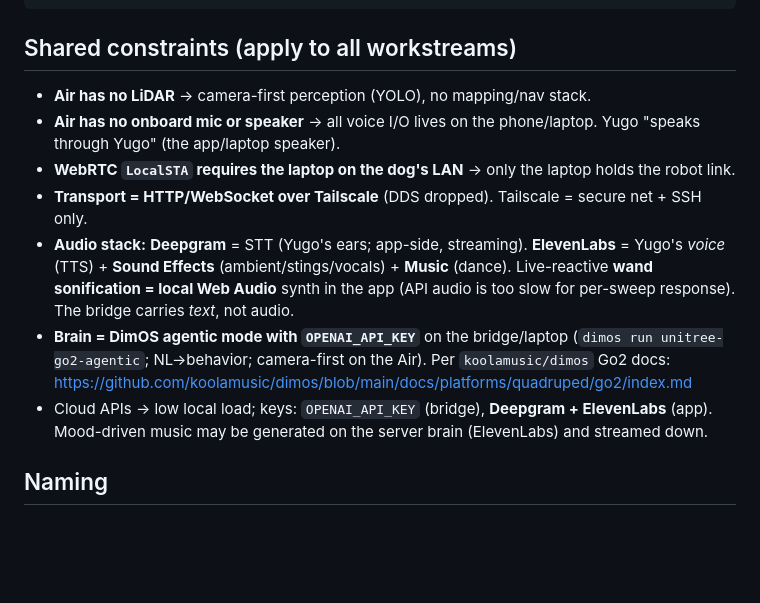
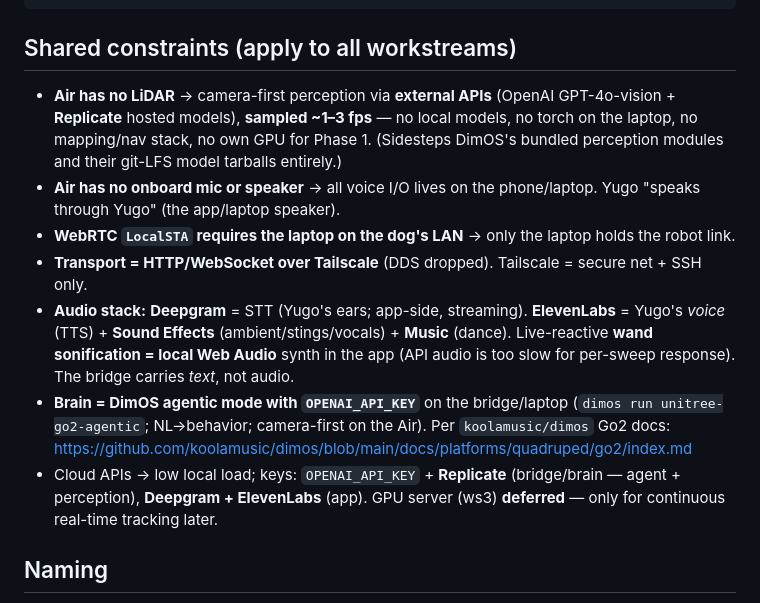
Before and after one commit to tensorkithq/wander, a Markdown page: prd/README.md, the part around the change. Rendered like a GitHub page; blank space fills up the shorter version.

Commit message:
docs(prd): perception via external APIs (OpenAI vision + Replicate); defer GPU server

````diff
--- a/prd/README.md
+++ b/prd/README.md
@@ -41,7 +41,10 @@ it. Phase 1 runs with workstreams 1 + 2 only; workstream 3 is additive.
 ```
 
 ## Shared constraints (apply to all workstreams)
-- **Air has no LiDAR** → camera-first perception (YOLO), no mapping/nav stack.
+- **Air has no LiDAR** → camera-first perception via **external APIs** (OpenAI GPT-4o-vision +
+  **Replicate** hosted models), **sampled ~1–3 fps** — no local models, no torch on the laptop, no
+  mapping/nav stack, no own GPU for Phase 1. (Sidesteps DimOS's bundled perception modules and their
+  git-LFS model tarballs entirely.)
 - **Air has no onboard mic or speaker** → all voice I/O lives on the phone/laptop. Yugo "speaks
   through Yugo" (the app/laptop speaker).
 - **WebRTC `LocalSTA` requires the laptop on the dog's LAN** → only the laptop holds the robot link.
@@ -53,8 +56,9 @@ it. Phase 1 runs with workstreams 1 + 2 only; workstream 3 is additive.
 - **Brain = DimOS agentic mode with `OPENAI_API_KEY`** on the bridge/laptop (`dimos run
   unitree-go2-agentic`; NL→behavior; camera-first on the Air). Per `koolamusic/dimos` Go2 docs:
   https://github.com/koolamusic/dimos/blob/main/docs/platforms/quadruped/go2/index.md
-- Cloud APIs → low local load; keys: `OPENAI_API_KEY` (bridge), **Deepgram + ElevenLabs** (app).
-  Mood-driven music may be generated on the server brain (ElevenLabs) and streamed down.
+- Cloud APIs → low local load; keys: `OPENAI_API_KEY` + **Replicate** (bridge/brain — agent +
+  perception), **Deepgram + ElevenLabs** (app). GPU server (ws3) **deferred** — only for continuous
+  real-time tracking later.
 
 ## Naming
 - Robot dog = **Yugo**. App = **Yugo**. Repo = `tensorkithq/wander`.
````
Also changed, not shown: prd/03-gpu-skills-server.md (+6 -1 lines), prd/variant-laptop-only.md (+13 -6 lines).
